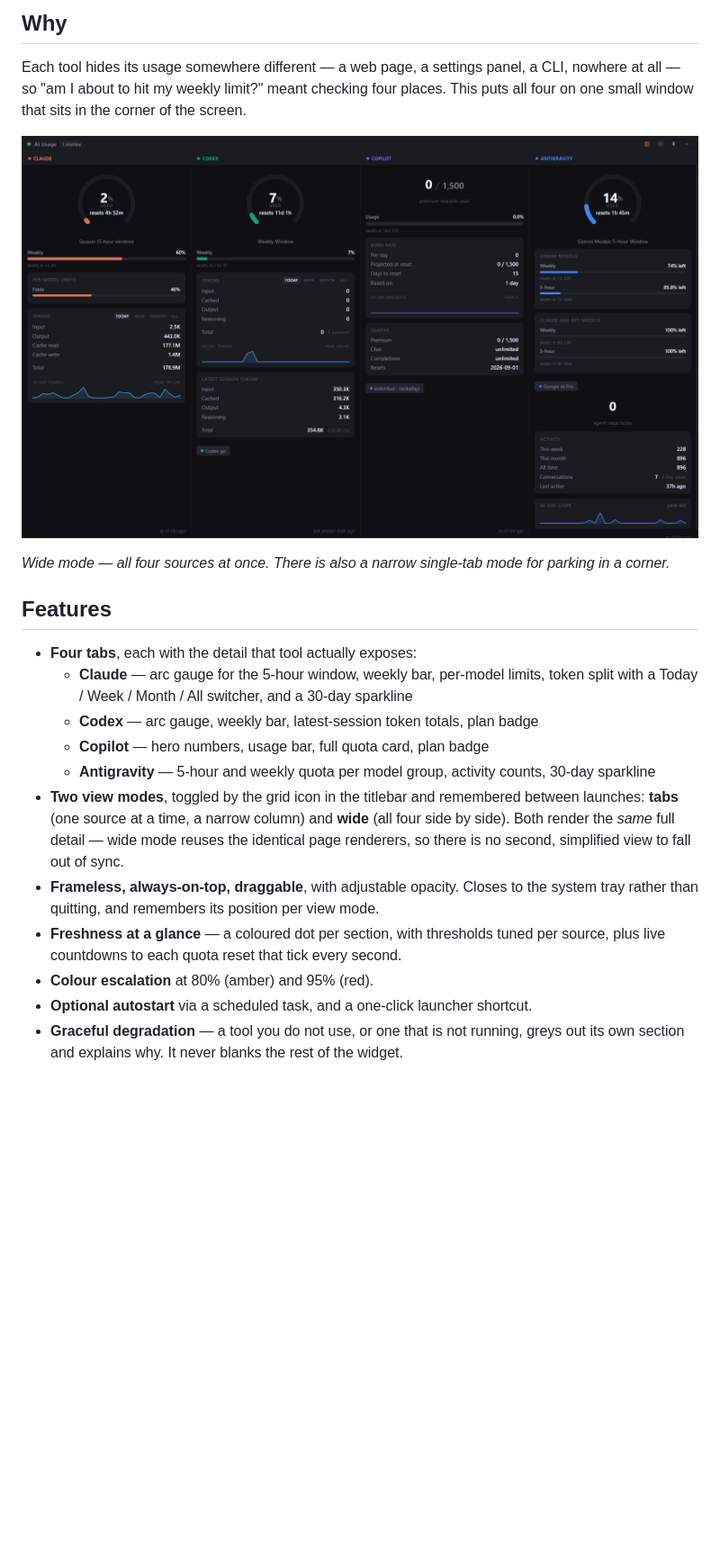
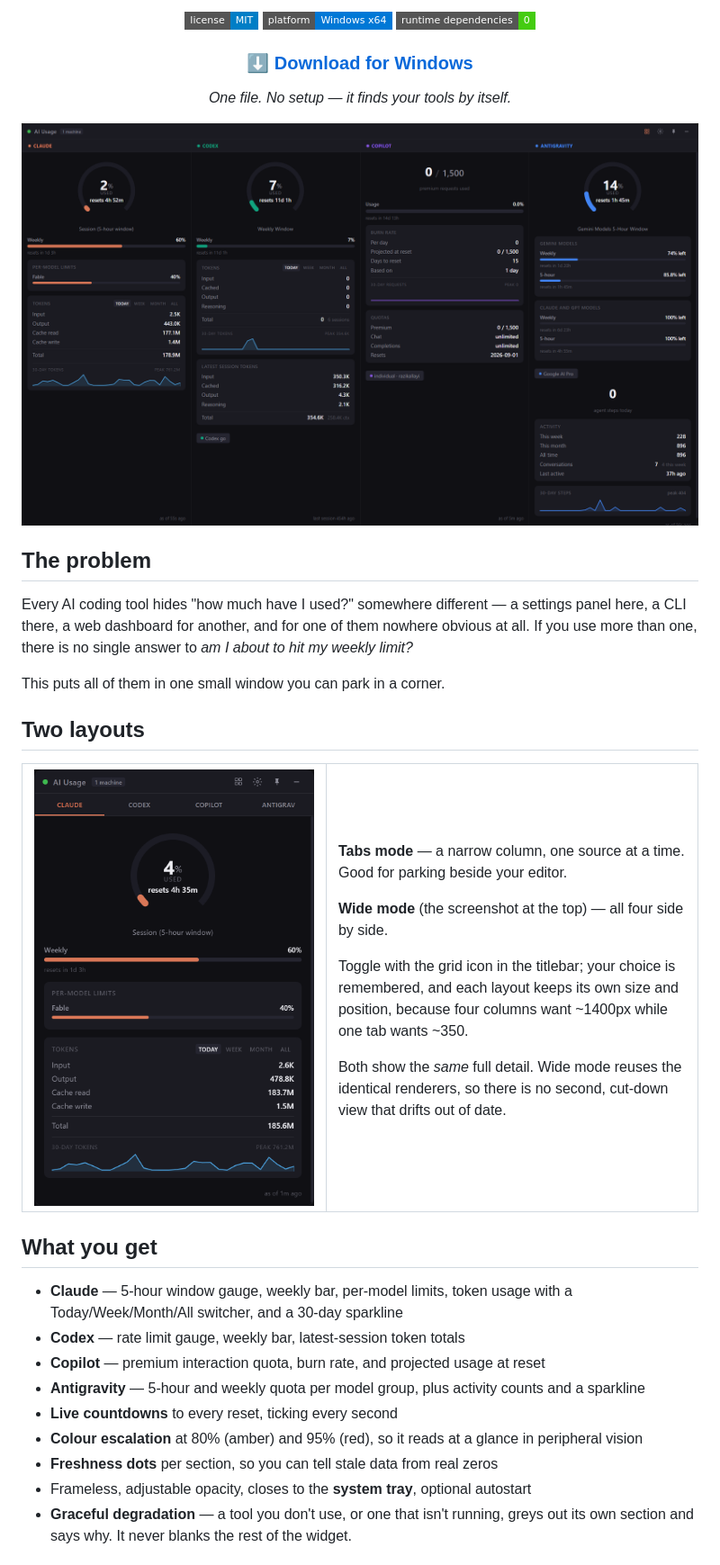
Before and after one commit to razikallayi/ai-usage-widget, a Markdown page: README.md, the part around one of its changes. Shown at 90% size. Rendered like a GitHub page; pictures changed too: assets/screenshot-tabs.png (added); badges without logos; blank space fills up the shorter version.

```diff
--- a/README.md
+++ b/README.md
@@ -12,31 +13,60 @@ no browser-cookie scraping, no account to create, and no telemetry. Zero runtime
 
-## Why
+![License MIT](https://img.shields.io/badge/license-MIT-blue?style=flat-square)
+![Platform Windows](https://img.shields.io/badge/platform-Windows%20x64-0078D6?style=flat-square)
+![Runtime dependencies: zero](https://img.shields.io/badge/runtime%20dependencies-0-brightgreen?style=flat-square)
 
-Each tool hides its usage somewhere different — a web page, a settings panel, a CLI, nowhere at all —
-so "am I about to hit my weekly limit?" meant checking four places. This puts all four on one small
-window that sits in the corner of the screen.
+### [⬇ Download for Windows](https://github.com/razikallayi/ai-usage-widget/releases/latest)
 
-![The widget in wide mode, showing all four sources side by side](assets/screenshot.png)
+*One file. No setup — it finds your tools by itself.*
 
-*Wide mode — all four sources at once. There is also a narrow single-tab mode for parking in a corner.*
+![The widget in wide mode, showing Claude, Codex, Copilot and Antigravity side by side](assets/screenshot.png)
 
-## Features
+</div>
 
-- **Four tabs**, each with the detail that tool actually exposes:
-  - **Claude** — arc gauge for the 5-hour window, weekly bar, per-model limits, token split with a
-    Today / Week / Month / All switcher, and a 30-day sparkline
-  - **Codex** — arc gauge, weekly bar, latest-session token totals, plan badge
-  - **Copilot** — hero numbers, usage bar, full quota card, plan badge
-  - **Antigravity** — 5-hour and weekly quota per model group, activity counts, 30-day sparkline
-- **Two view modes**, toggled by the grid icon in the titlebar and remembered between launches:
-  **tabs** (one source at a time, a narrow column) and **wide** (all four side by side). Both render
-  the *same* full detail — wide mode reuses the identical page renderers, so there is no
-  second, simplified view to fall out of sync.
-- **Frameless, always-on-top, draggable**, with adjustable opacity. Closes to the system tray rather
-  than quitting, and remembers its position per view mode.
-- **Freshness at a glance** — a coloured dot per section, with thresholds tuned per source, plus
-  live countdowns to each quota reset that tick every second.
-- **Colour escalation** at 80% (amber) and 95% (red).
-- **Optional autostart** via a scheduled task, and a one-click launcher shortcut.
-- **Graceful degradation** — a tool you do not use, or one that is not running, greys out its own
-  section and explains why. It never blanks the rest of the widget.
+## The problem
+
+Every AI coding tool hides "how much have I used?" somewhere different — a settings panel here, a CLI
+there, a web dashboard for another, and for one of them nowhere obvious at all. If you use more than
+one, there is no single answer to *am I about to hit my weekly limit?*
+
+This puts all of them in one small window you can park in a corner.
+
+## Two layouts
+
+<table>
+<tr>
+<td width="45%" valign="top">
+
+<img src="assets/screenshot-tabs.png" alt="Tabs mode showing the Claude tab" width="100%">
+
+</td>
+<td valign="top">
+
+**Tabs mode** — a narrow column, one source at a time. Good for parking beside your editor.
+
+**Wide mode** (the screenshot at the top) — all four side by side.
+
+Toggle with the grid icon in the titlebar; your choice is remembered, and each layout keeps its own
+size and position, because four columns want ~1400px while one tab wants ~350.
+
+Both show the *same* full detail. Wide mode reuses the identical renderers, so there is no
+second, cut-down view that drifts out of date.
+
+</td>
+</tr>
+</table>
+
+## What you get
+
+- **Claude** — 5-hour window gauge, weekly bar, per-model limits, token usage with a
+  Today/Week/Month/All switcher, and a 30-day sparkline
+- **Codex** — rate limit gauge, weekly bar, latest-session token totals
+- **Copilot** — premium interaction quota, burn rate, and projected usage at reset
+- **Antigravity** — 5-hour and weekly quota per model group, plus activity counts and a sparkline
+- **Live countdowns** to every reset, ticking every second
+- **Colour escalation** at 80% (amber) and 95% (red), so it reads at a glance in peripheral vision
+- **Freshness dots** per section, so you can tell stale data from real zeros
+- Frameless, adjustable opacity, closes to the **system tray**, optional autostart
+- **Graceful degradation** — a tool you don't use, or one that isn't running, greys out its own
+  section and says why. It never blanks the rest of the widget.
+
```
Also changed, not shown: other parts of README.md (+142 -153 lines).
